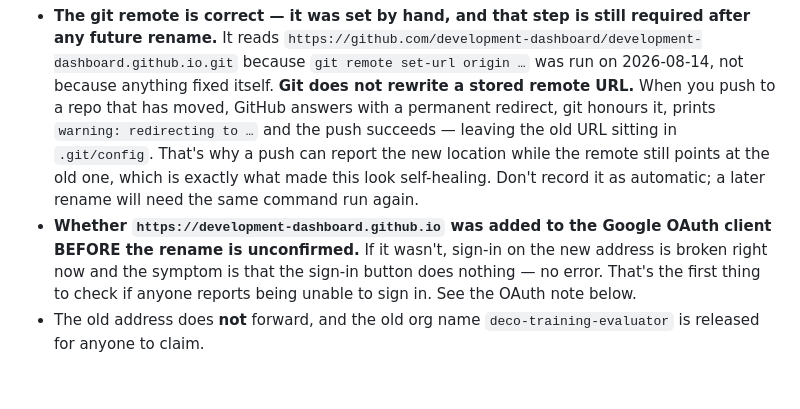
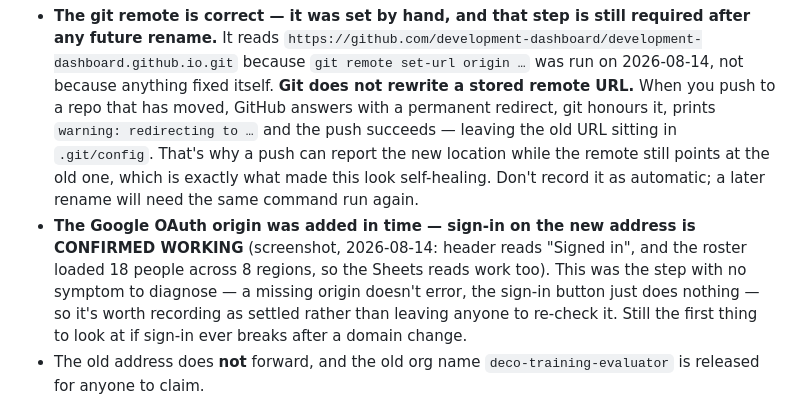
Before and after one commit to deco-training-evaluator/deco-training-evaluator.github.io, a Markdown page: CLAUDE.md, the part around the change. GitHub-like rendering; blank space fills up the shorter version.

Commit message:
Record that sign-in works on the new address

```diff
--- a/CLAUDE.md
+++ b/CLAUDE.md
@@ -18,7 +18,7 @@ A web app that grades DECO field-training sessions. A manager uploads an audio r
 
 **The rename HAPPENED on 2026-08-14.** Jordan renamed the GitHub organisation and the repo, and both are now `development-dashboard` — confirmed two ways: a `git push` reported `This repository moved` and named the new location, and the new address serves the app. Notes for whoever is here next:
 - **The git remote is correct — it was set by hand, and that step is still required after any future rename.** It reads `https://github.com/development-dashboard/development-dashboard.github.io.git` because `git remote set-url origin …` was run on 2026-08-14, not because anything fixed itself. **Git does not rewrite a stored remote URL.** When you push to a repo that has moved, GitHub answers with a permanent redirect, git honours it, prints `warning: redirecting to …` and the push succeeds — leaving the old URL sitting in `.git/config`. That's why a push can report the new location while the remote still points at the old one, which is exactly what made this look self-healing. Don't record it as automatic; a later rename will need the same command run again.
-- **Whether `https://development-dashboard.github.io` was added to the Google OAuth client BEFORE the rename is unconfirmed.** If it wasn't, sign-in on the new address is broken right now and the symptom is that the sign-in button does nothing — no error. That's the first thing to check if anyone reports being unable to sign in. See the OAuth note below.
+- **The Google OAuth origin was added in time — sign-in on the new address is CONFIRMED WORKING** (screenshot, 2026-08-14: header reads "Signed in", and the roster loaded 18 people across 8 regions, so the Sheets reads work too). This was the step with no symptom to diagnose — a missing origin doesn't error, the sign-in button just does nothing — so it's worth recording as settled rather than leaving anyone to re-check it. Still the first thing to look at if sign-in ever breaks after a domain change.
 - The old address does **not** forward, and the old org name `deco-training-evaluator` is released for anyone to claim.
 
 Built as a hackathon project for DECO leadership (judged on Complete / Critical Thinking / Useful, 1–3 each).
```
